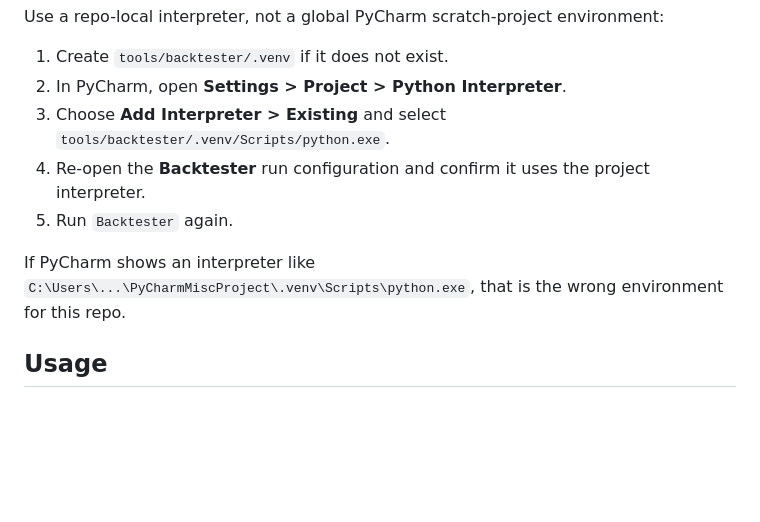
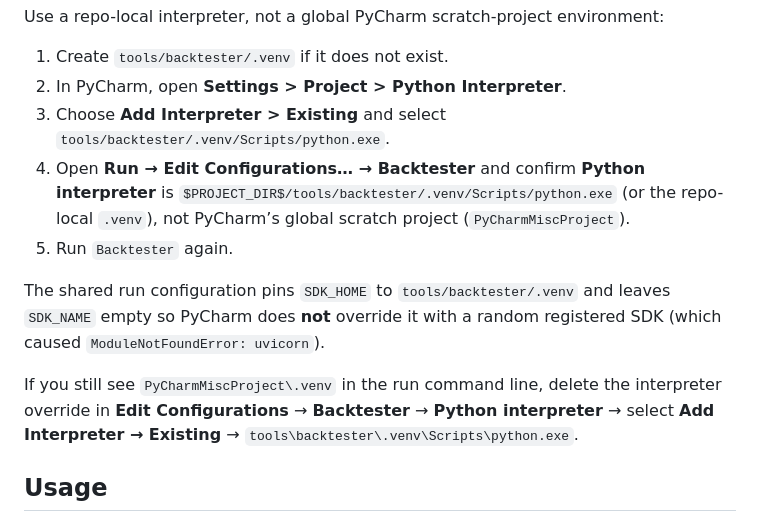
Before and after one commit to ninad-k/AlgoStrategies, a Markdown page: tools/backtester/README.md, the part around the change. GitHub-like rendering; blank space fills up the shorter version.

Commit message:
fix(idea): PyCharm Backtester run config uses repo venv, not PyCharmMiscProject
- Clear SDK_NAME so SDK_HOME (tools/backtester/.venv) is not overridden
- Document interpreter check in backtester README

Made-with: Cursor

```diff
--- a/tools/backtester/README.md
+++ b/tools/backtester/README.md
@@ -52,10 +52,17 @@ Use a repo-local interpreter, not a global PyCharm scratch-project environment:
 1. Create `tools/backtester/.venv` if it does not exist.
 2. In PyCharm, open **Settings > Project > Python Interpreter**.
 3. Choose **Add Interpreter > Existing** and select `tools/backtester/.venv/Scripts/python.exe`.
-4. Re-open the **Backtester** run configuration and confirm it uses the project interpreter.
+4. Open **Run → Edit Configurations… → Backtester** and confirm **Python interpreter** is
+   `$PROJECT_DIR$/tools/backtester/.venv/Scripts/python.exe` (or the repo-local `.venv`), not
+   PyCharm’s global scratch project (`PyCharmMiscProject`).
 5. Run `Backtester` again.
 
-If PyCharm shows an interpreter like `C:\Users\...\PyCharmMiscProject\.venv\Scripts\python.exe`, that is the wrong environment for this repo.
+The shared run configuration pins `SDK_HOME` to `tools/backtester/.venv` and leaves `SDK_NAME` empty
+so PyCharm does **not** override it with a random registered SDK (which caused `ModuleNotFoundError: uvicorn`).
+
+If you still see `PyCharmMiscProject\.venv` in the run command line, delete the interpreter override in
+**Edit Configurations** → **Backtester** → **Python interpreter** → select **Add Interpreter → Existing**
+→ `tools\backtester\.venv\Scripts\python.exe`.
 
 ## Usage
 
```
